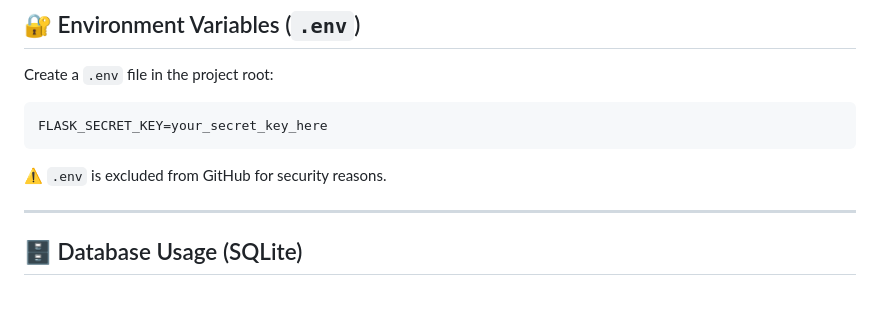
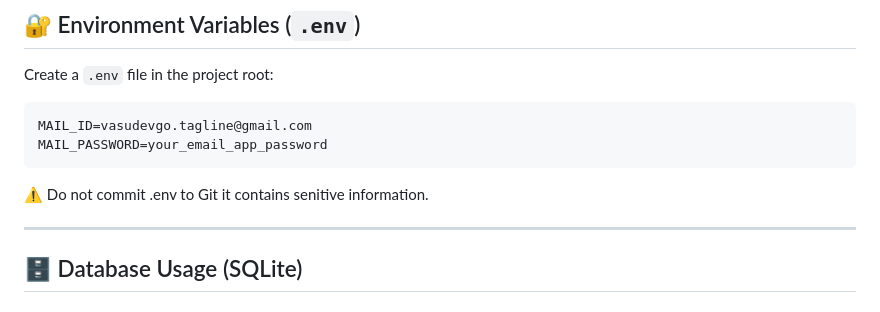
Before and after one commit to vasu-tagline/airbnb_website, a Markdown page: README.md, the part around the change. GitHub-like rendering.

````diff
--- a/README.md
+++ b/README.md
@@ -164,10 +164,11 @@ pip install -r requirements.txt
 Create a `.env` file in the project root:
 
 ```env
-FLASK_SECRET_KEY=your_secret_key_here
+MAIL_ID=vasudevgo.tagline@gmail.com
+MAIL_PASSWORD=your_email_app_password
 ```
 
-⚠️ `.env` is excluded from GitHub for security reasons.
+⚠️ Do not commit .env to Git it contains senitive information.
 
 ---
 
````
